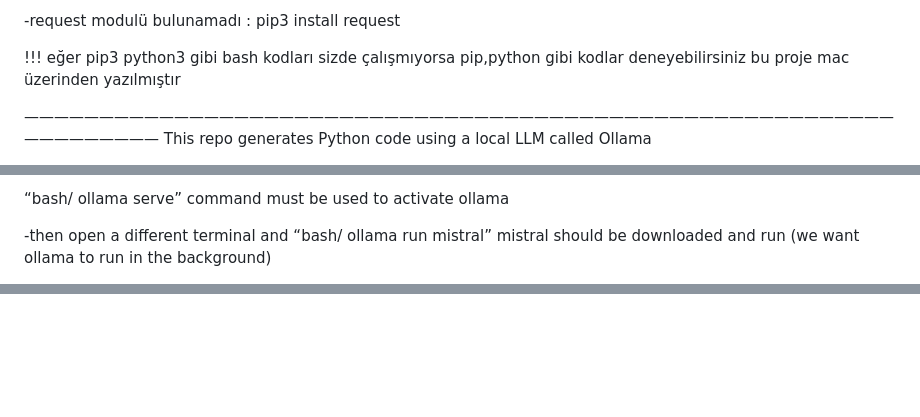
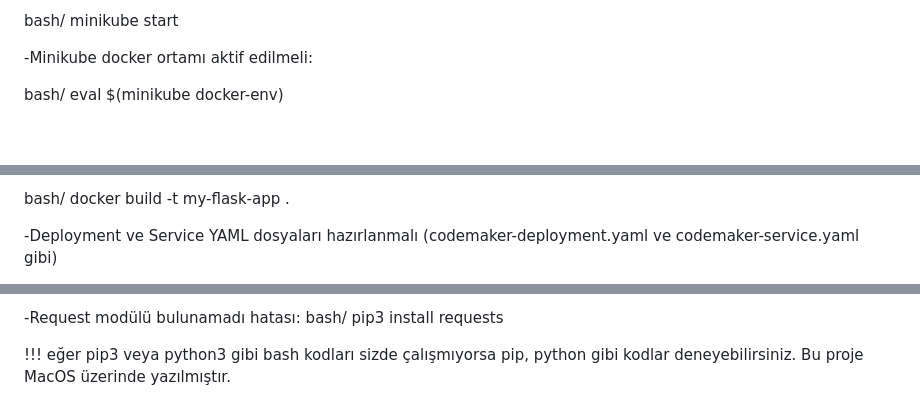
Before and after one commit to Salimceg/OllamaCodeMakerr, a Markdown page: ReadMe.md, 3 parts joined by grey strips. Drawn GitHub-style; blank space fills up the shorter version.

```diff
--- a/ReadMe.md
+++ b/ReadMe.md
@@ -30,8 +112,7 @@ lsof -i :5055 ve kill -9 PID (PID : process ıd ) ile port temizlenmeli veya ba
 
--request modulü bulunamadı : pip3 install request
+bash/ minikube start
 
-!!! eğer pip3 python3 gibi bash kodları sizde çalışmıyorsa pip,python gibi kodlar deneyebilirsiniz bu proje mac üzerinden yazılmıştır
+-Minikube docker ortamı aktif edilmeli:
 
-———————————————————————————————————————————————————————————————————
-This repo generates Python code using a local LLM called Ollama
+bash/ eval $(minikube docker-env)
 
@@ -39,6 +120,6 @@ This repo generates Python code using a local LLM called Ollama
 
-“bash/ ollama serve” command must be used to activate ollama
+bash/ docker build -t my-flask-app .
 
--then open a different terminal and “bash/ ollama run mistral”
-mistral should be downloaded and run (we want ollama to run in the background)
+-Deployment ve Service YAML dosyaları hazırlanmalı
+(codemaker-deployment.yaml ve codemaker-service.yaml gibi)
 
@@ -56,0 +151,5 @@
+-Request modülü bulunamadı hatası:
+bash/ pip3 install requests
+
+!!! eğer pip3 veya python3 gibi bash kodları sizde çalışmıyorsa pip, python gibi kodlar deneyebilirsiniz.
+Bu proje MacOS üzerinde yazılmıştır.
```
Also changed, not shown: other parts of ReadMe.md (+112 -17 lines).
